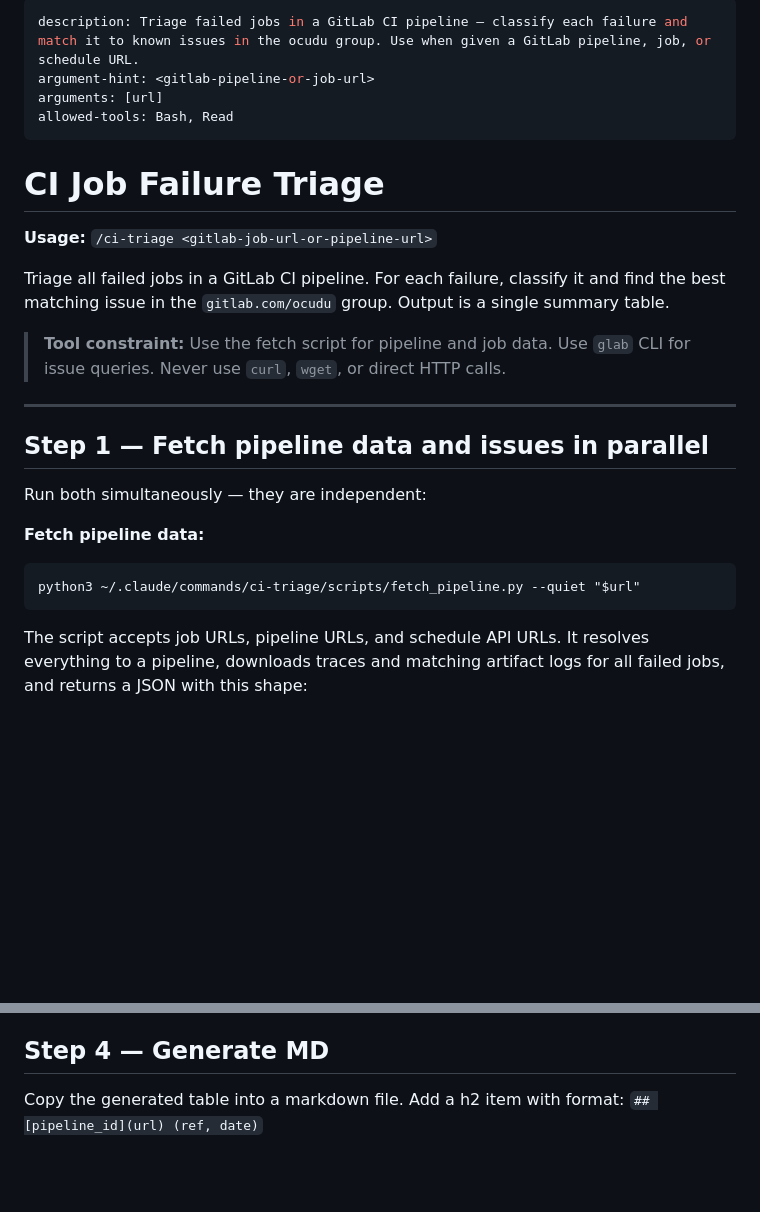
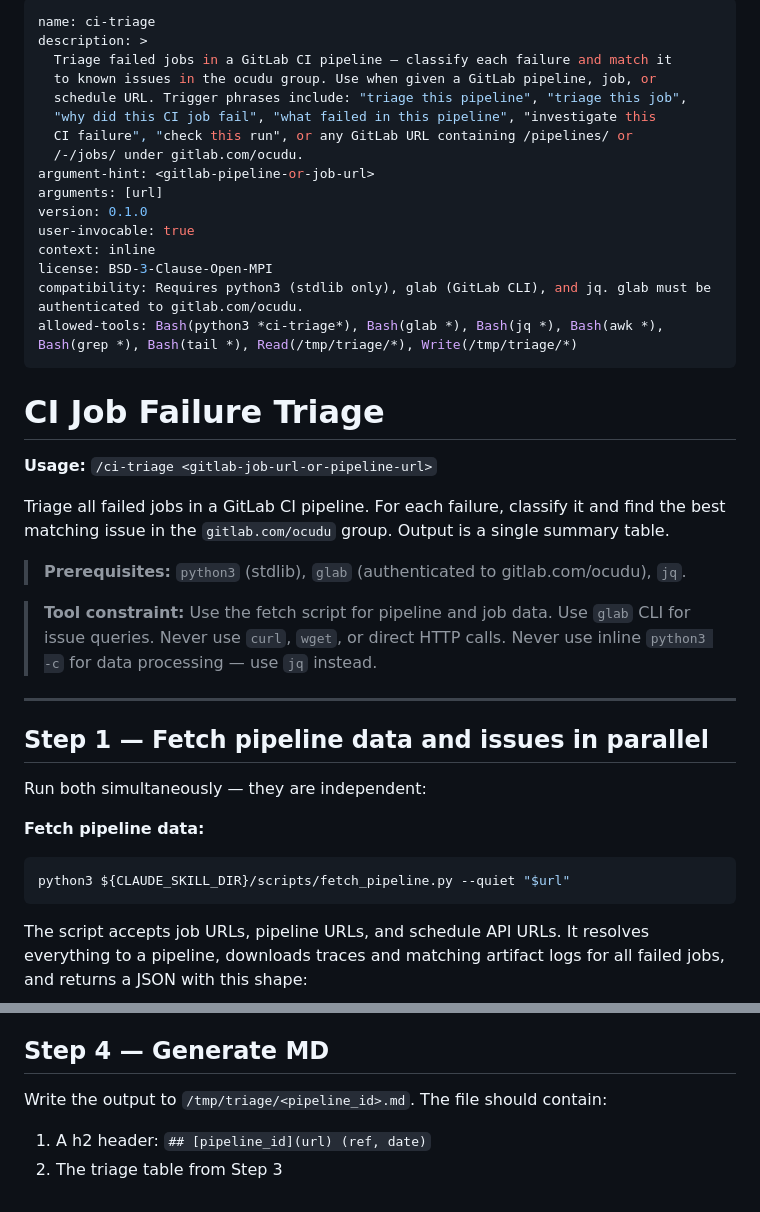
Before and after one commit to ocudu/ocudu_ai_playground, a Markdown page: skills/ci-triage/SKILL.md, 2 parts joined by grey strips. GitHub-like rendering; blank space fills up the shorter version.

Commit message:
ci-triage: fix script path and allowed-tools
Signed-off-by: Alfredo Sáez <alfredo.saez@srs.io>

````diff
--- a/skills/ci-triage/SKILL.md
+++ b/skills/ci-triage/SKILL.md
@@ -1,8 +1,20 @@
 ---
-description: Triage failed jobs in a GitLab CI pipeline — classify each failure and match it to known issues in the ocudu group. Use when given a GitLab pipeline, job, or schedule URL.
+name: ci-triage
+description: >
+  Triage failed jobs in a GitLab CI pipeline — classify each failure and match it
+  to known issues in the ocudu group. Use when given a GitLab pipeline, job, or
+  schedule URL. Trigger phrases include: "triage this pipeline", "triage this job",
+  "why did this CI job fail", "what failed in this pipeline", "investigate this
+  CI failure", "check this run", or any GitLab URL containing /pipelines/ or
+  /-/jobs/ under gitlab.com/ocudu.
 argument-hint: <gitlab-pipeline-or-job-url>
 arguments: [url]
-allowed-tools: Bash, Read
+version: 0.1.0
+user-invocable: true
+context: inline
+license: BSD-3-Clause-Open-MPI
+compatibility: Requires python3 (stdlib only), glab (GitLab CLI), and jq. glab must be authenticated to gitlab.com/ocudu.
+allowed-tools: Bash(python3 *ci-triage*), Bash(glab *), Bash(jq *), Bash(awk *), Bash(grep *), Bash(tail *), Read(/tmp/triage/*), Write(/tmp/triage/*)
 ---
 
 # CI Job Failure Triage
@@ -11,7 +23,9 @@ allowed-tools: Bash, Read
 
 Triage all failed jobs in a GitLab CI pipeline. For each failure, classify it and find the best matching issue in the `gitlab.com/ocudu` group. Output is a single summary table.
 
-> **Tool constraint:** Use the fetch script for pipeline and job data. Use `glab` CLI for issue queries. Never use `curl`, `wget`, or direct HTTP calls.
+> **Prerequisites:** `python3` (stdlib), `glab` (authenticated to gitlab.com/ocudu), `jq`.
+
+> **Tool constraint:** Use the fetch script for pipeline and job data. Use `glab` CLI for issue queries. Never use `curl`, `wget`, or direct HTTP calls. Never use inline `python3 -c` for data processing — use `jq` instead.
 
 ---
 
@@ -21,8 +35,8 @@ Run both simultaneously — they are independent:
 
 **Fetch pipeline data:**
 
-```!
-python3 ~/.claude/commands/ci-triage/scripts/fetch_pipeline.py --quiet "$url"
+```bash
+python3 ${CLAUDE_SKILL_DIR}/scripts/fetch_pipeline.py --quiet "$url"
 ```
 
 The script accepts job URLs, pipeline URLs, and schedule API URLs. It resolves everything to a pipeline, downloads traces and matching artifact logs for all failed jobs, and returns a JSON with this shape:
@@ -149,4 +163,7 @@ Print a single table. Before rendering, **group rows that share the same High-co
 
 ## Step 4 — Generate MD
 
-Copy the generated table into a markdown file. Add a h2 item with format: `## [pipeline_id](url) (ref, date)`
+Write the output to `/tmp/triage/<pipeline_id>.md`. The file should contain:
+
+1. A h2 header: `## [pipeline_id](url) (ref, date)`
+2. The triage table from Step 3
````
